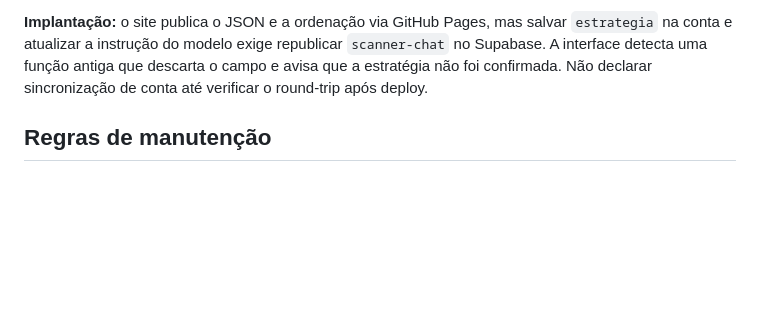
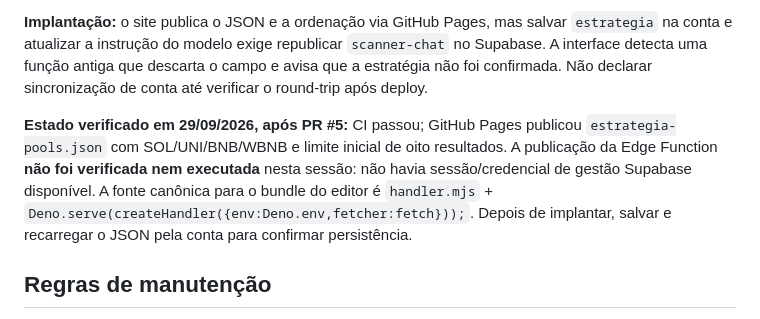
Before and after one commit to juniordezzz-cell/atlas, a Markdown page: docs/oraculo-ferramentas.md, the part around the change. Rendered like a GitHub page; blank space fills up the shorter version.

Commit message:
Record Oracle strategy deployment status (#6)

```diff
--- a/docs/oraculo-ferramentas.md
+++ b/docs/oraculo-ferramentas.md
@@ -36,6 +36,8 @@ Preferências confirmadas ficam em `scanner.chat_memory` por UID Firebase; feedb
 
 **Implantação:** o site publica o JSON e a ordenação via GitHub Pages, mas salvar `estrategia` na conta e atualizar a instrução do modelo exige republicar `scanner-chat` no Supabase. A interface detecta uma função antiga que descarta o campo e avisa que a estratégia não foi confirmada. Não declarar sincronização de conta até verificar o round-trip após deploy.
 
+**Estado verificado em 29/09/2026, após PR #5:** CI passou; GitHub Pages publicou `estrategia-pools.json` com SOL/UNI/BNB/WBNB e limite inicial de oito resultados. A publicação da Edge Function **não foi verificada nem executada** nesta sessão: não havia sessão/credencial de gestão Supabase disponível. A fonte canônica para o bundle do editor é `handler.mjs` + `Deno.serve(createHandler({env:Deno.env,fetcher:fetch}));`. Depois de implantar, salvar e recarregar o JSON pela conta para confirmar persistência.
+
 ## Regras de manutenção
 
 1. Ler `docs/scanner-pools-metodologia-ia.md`, `docs/superpowers/specs/2026-09-26-scanner-regras-design.md` e `docs/scanner-pools-2026-09-26.md` antes de mudar seleção ou elegibilidade.
```
